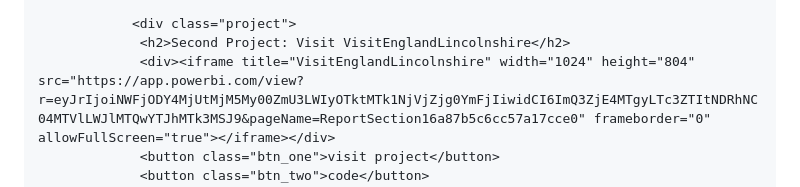
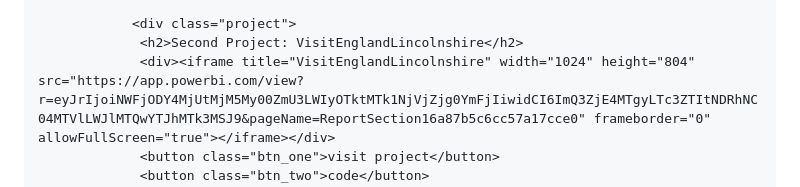
Before and after one commit to marinamaqueiroz/portfolio_marina, a Markdown page: README.md, the part around the change printed below. GitHub-like rendering.

```diff
--- a/README.md
+++ b/README.md
@@ -53,7 +53,7 @@
                 </div>
 
                 <div class="project">
-                 <h2>Second Project: Visit VisitEnglandLincolnshire</h2>
+                 <h2>Second Project: VisitEnglandLincolnshire</h2>
                  <div><iframe title="VisitEnglandLincolnshire" width="1024" height="804" src="https://app.powerbi.com/view?r=eyJrIjoiNWFjODY4MjUtMjM5My00ZmU3LWIyOTktMTk1NjVjZjg0YmFjIiwidCI6ImQ3ZjE4MTgyLTc3ZTItNDRhNC04MTVlLWJlMTQwYTJhMTk3MSJ9&pageName=ReportSection16a87b5c6cc57a17cce0" frameborder="0" allowFullScreen="true"></iframe></div>
                  <button class="btn_one">visit project</button>
                  <button class="btn_two">code</button>
```
Also changed, not shown: other parts of README.md (+2 -2 lines).
